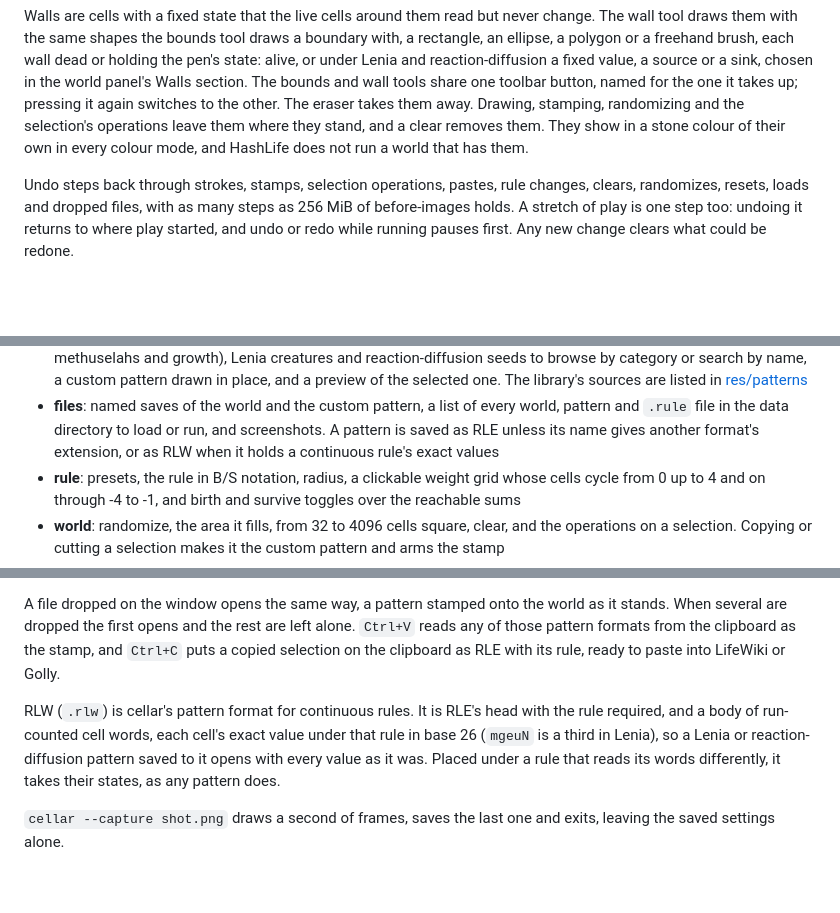
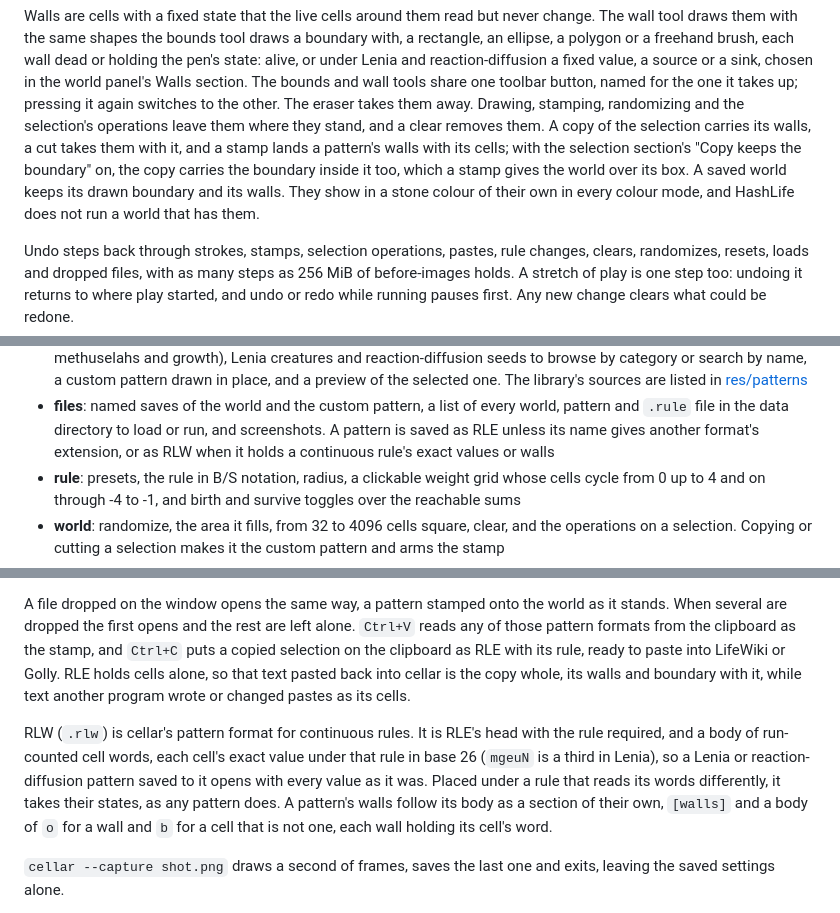
Before and after one commit to octalide/cellar, a Markdown page: README.md, 3 parts joined by grey strips. Rendered like a GitHub page; blank space fills up the shorter version.

Commit message:
docs(#291): saved worlds, copies and RLW keep boundaries and walls

```diff
--- a/README.md
+++ b/README.md
@@ -149,9 +149,13 @@ panel's Walls section. The bounds and wall tools share one toolbar button,
 named for the one it takes up; pressing it again switches to the other. The
 eraser takes them
 away. Drawing, stamping, randomizing and the selection's operations leave
-them where they stand, and a clear removes them. They show in a stone colour
-of their own in every colour mode, and HashLife does not run a world that has
-them.
+them where they stand, and a clear removes them. A copy of the selection
+carries its walls, a cut takes them with it, and a stamp lands a pattern's
+walls with its cells; with the selection section's "Copy keeps the boundary"
+on, the copy carries the boundary inside it too, which a stamp gives the
+world over its box. A saved world keeps its drawn boundary and its walls.
+They show in a stone colour of their own in every colour mode, and HashLife
+does not run a world that has them.
 
 Undo steps back through strokes, stamps, selection operations, pastes, rule
 changes, clears, randomizes, resets, loads and dropped files, with as many steps as 256 MiB of
@@ -179,6 +183,7 @@ at the sides, grouped by purpose:
   world, pattern and `.rule` file in the data directory to load or run, and
   screenshots. A pattern is saved as RLE unless its name gives another
   format's extension, or as RLW when it holds a continuous rule's exact values
+  or walls
 - **rule**: presets, the rule in B/S notation, radius, a clickable weight grid
   whose cells cycle from 0 up to 4 and on through -4 to -1, and birth and
   survive toggles over the reachable sums
@@ -237,14 +242,18 @@ A file dropped on the window opens the same way, a pattern stamped onto the
 world as it stands. When several are dropped the first opens and the rest are
 left alone. `Ctrl+V` reads any of those pattern formats from the clipboard as
 the stamp, and `Ctrl+C` puts a copied selection on the clipboard as RLE with
-its rule, ready to paste into LifeWiki or Golly.
+its rule, ready to paste into LifeWiki or Golly. RLE holds cells alone, so
+that text pasted back into cellar is the copy whole, its walls and boundary
+with it, while text another program wrote or changed pastes as its cells.
 
 RLW (`.rlw`) is cellar's pattern format for continuous rules. It is RLE's
 head with the rule required, and a body of run-counted cell words, each cell's
 exact value under that rule in base 26 (`mgeuN` is a third in Lenia), so a
 Lenia or reaction-diffusion pattern saved to it opens with every value as it
 was. Placed under a rule that reads its words differently, it takes their
-states, as any pattern does.
+states, as any pattern does. A pattern's walls follow its body as a section of
+their own, `[walls]` and a body of `o` for a wall and `b` for a cell that is
+not one, each wall holding its cell's word.
 
 `cellar --capture shot.png` draws a second of frames, saves the last one and
 exits, leaving the saved settings alone.
```
